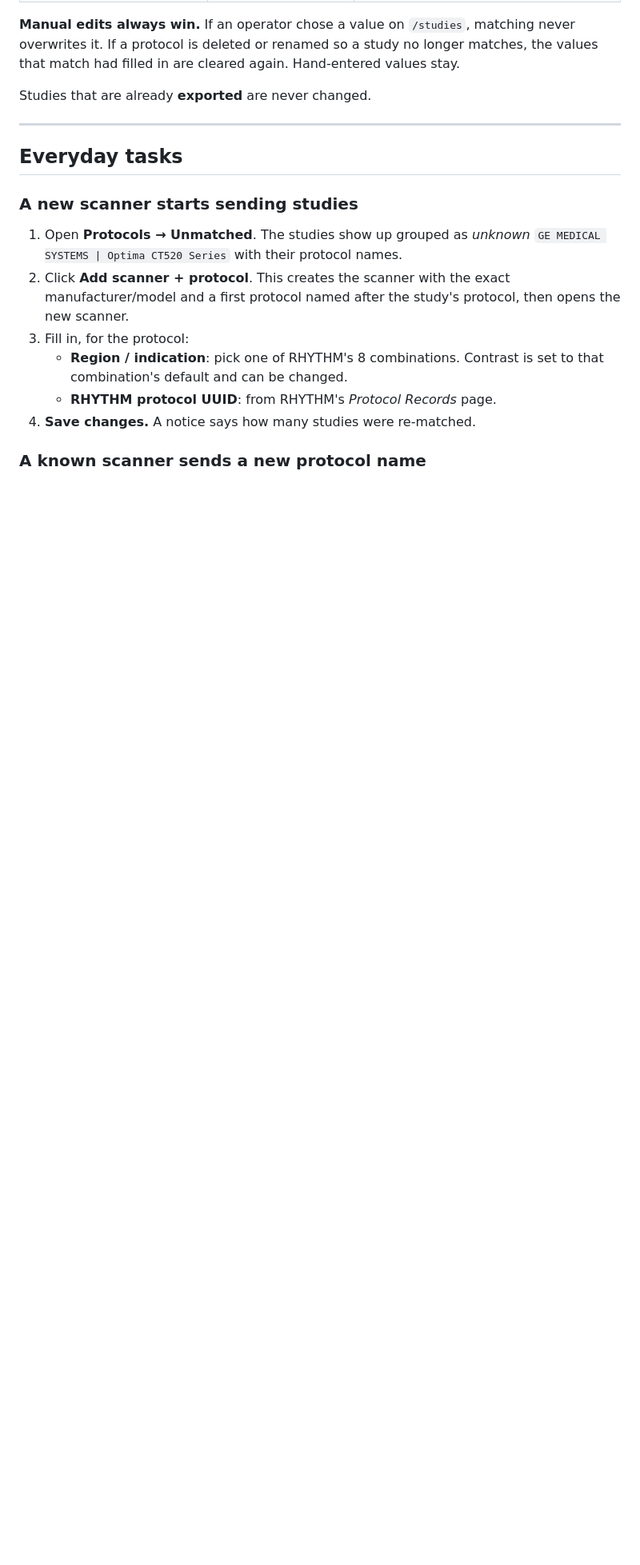
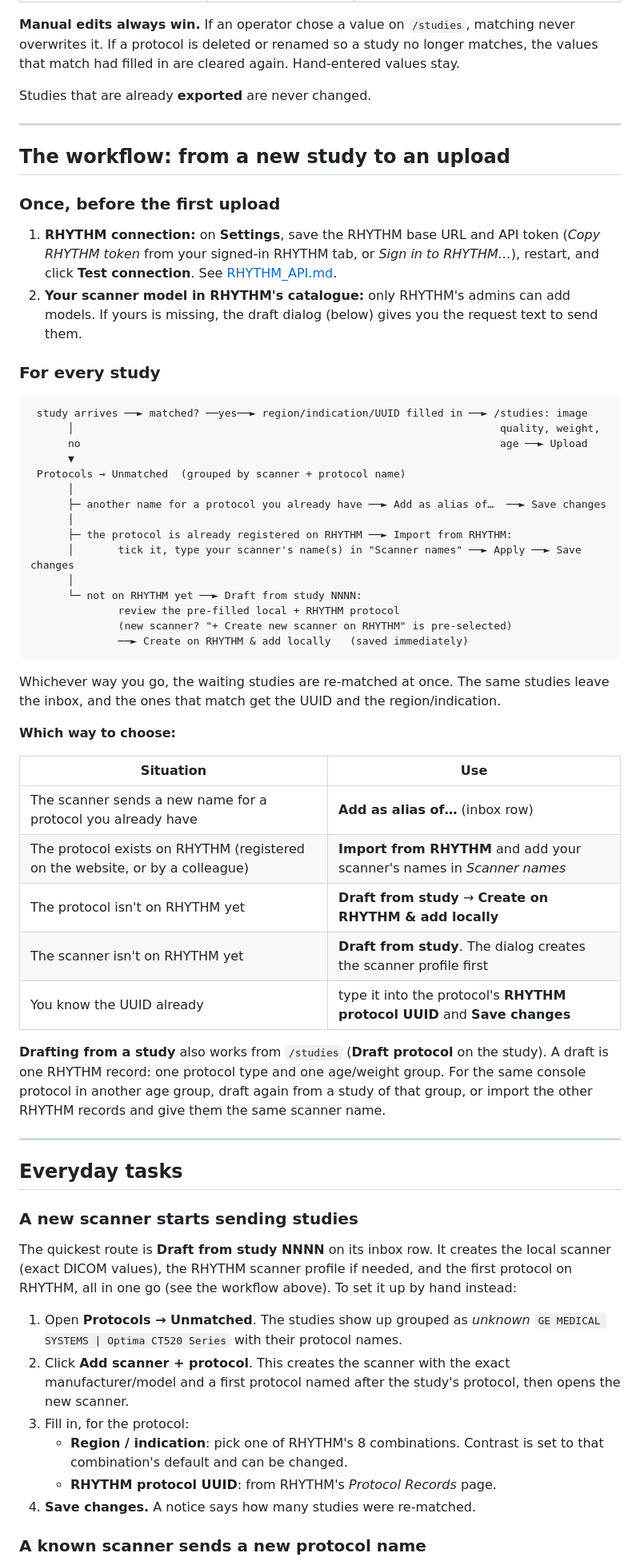
Before and after one commit to cstroie/PixieVeil, a Markdown page: PROTOCOLS.md, the part around one of its changes. Shown at 80% size. GitHub-like rendering; blank space fills up the shorter version.

````diff
--- a/PROTOCOLS.md
+++ b/PROTOCOLS.md
@@ -86,9 +109,65 @@ Studies that are already **exported** are never changed.
 
 ---
 
+## The workflow: from a new study to an upload
+
+### Once, before the first upload
+
+1. **RHYTHM connection:** on **Settings**, save the RHYTHM base URL and API token
+   (*Copy RHYTHM token* from your signed-in RHYTHM tab, or *Sign in to RHYTHM…*),
+   restart, and click **Test connection**. See [RHYTHM_API.md](RHYTHM_API.md).
+2. **Your scanner model in RHYTHM's catalogue:** only RHYTHM's admins can add models.
+   If yours is missing, the draft dialog (below) gives you the request text to send
+   them.
+
+### For every study
+
+```
+ study arrives ──► matched? ──yes──► region/indication/UUID filled in ──► /studies: image
+      │                                                                    quality, weight,
+      no                                                                   age ──► Upload
+      ▼
+ Protocols → Unmatched  (grouped by scanner + protocol name)
+      │
+      ├─ another name for a protocol you already have ──► Add as alias of…  ──► Save changes
+      │
+      ├─ the protocol is already registered on RHYTHM ──► Import from RHYTHM:
+      │       tick it, type your scanner's name(s) in "Scanner names" ──► Apply ──► Save changes
+      │
+      └─ not on RHYTHM yet ──► Draft from study NNNN:
+              review the pre-filled local + RHYTHM protocol
+              (new scanner? "+ Create new scanner on RHYTHM" is pre-selected)
+              ──► Create on RHYTHM & add locally   (saved immediately)
+```
+
+Whichever way you go, the waiting studies are re-matched at once. The same studies
+leave the inbox, and the ones that match get the UUID and the region/indication.
+
+**Which way to choose:**
+
+| Situation | Use |
+|---|---|
+| The scanner sends a new name for a protocol you already have | **Add as alias of…** (inbox row) |
+| The protocol exists on RHYTHM (registered on the website, or by a colleague) | **Import from RHYTHM** and add your scanner's names in *Scanner names* |
+| The protocol isn't on RHYTHM yet | **Draft from study** → **Create on RHYTHM & add locally** |
+| The scanner isn't on RHYTHM yet | **Draft from study**. The dialog creates the scanner profile first |
+| You know the UUID already | type it into the protocol's **RHYTHM protocol UUID** and **Save changes** |
+
+**Drafting from a study** also works from `/studies` (**Draft protocol** on the
+study). A draft is one RHYTHM record: one protocol type and one age/weight group. For
+the same console protocol in another age group, draft again from a study of that
+group, or import the other RHYTHM records and give them the same scanner name.
+
+---
+
 ## Everyday tasks
 
 ### A new scanner starts sending studies
+
+The quickest route is **Draft from study NNNN** on its inbox row. It creates the
+local scanner (exact DICOM values), the RHYTHM scanner profile if needed, and the
+first protocol on RHYTHM, all in one go (see the workflow above). To set it up by
+hand instead:
 
 1. Open **Protocols → Unmatched**. The studies show up grouped as
    *unknown* `GE MEDICAL SYSTEMS | Optima CT520 Series` with their protocol names.
````
Also changed, not shown: other parts of PROTOCOLS.md (+27 -4 lines), QUICKSTART.md (+6 -1 lines).
